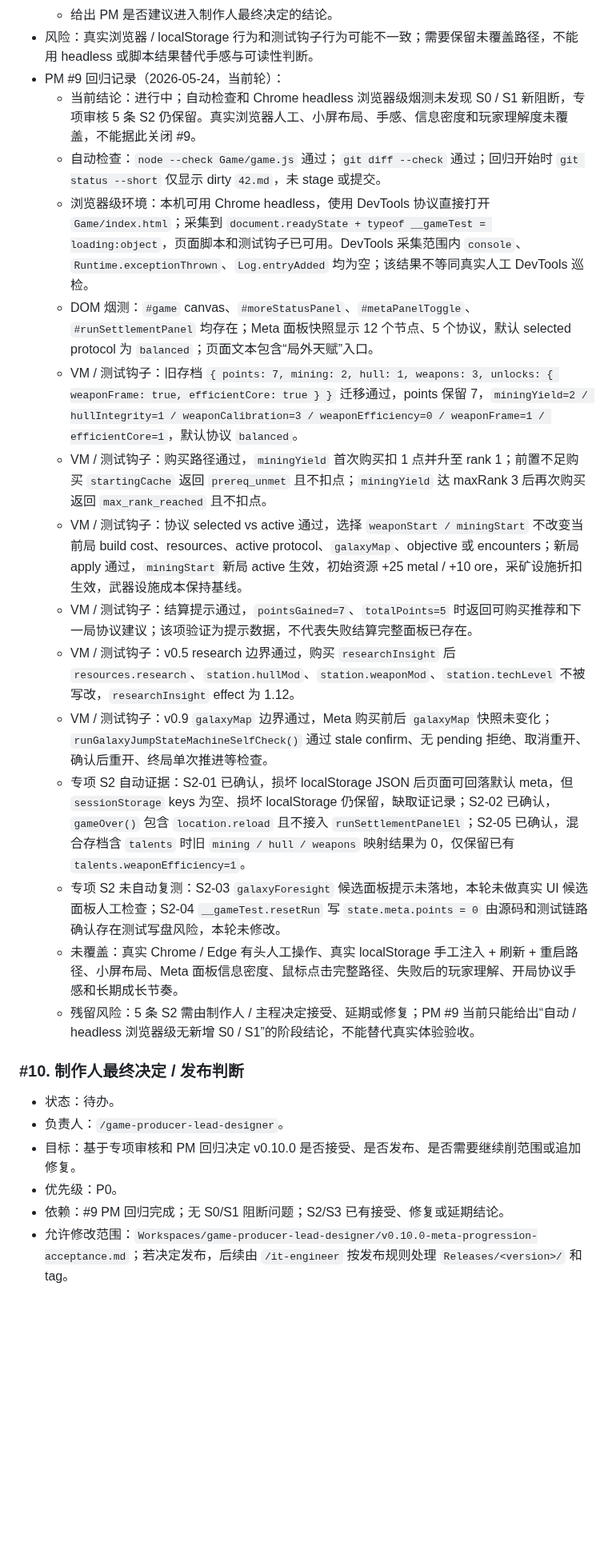
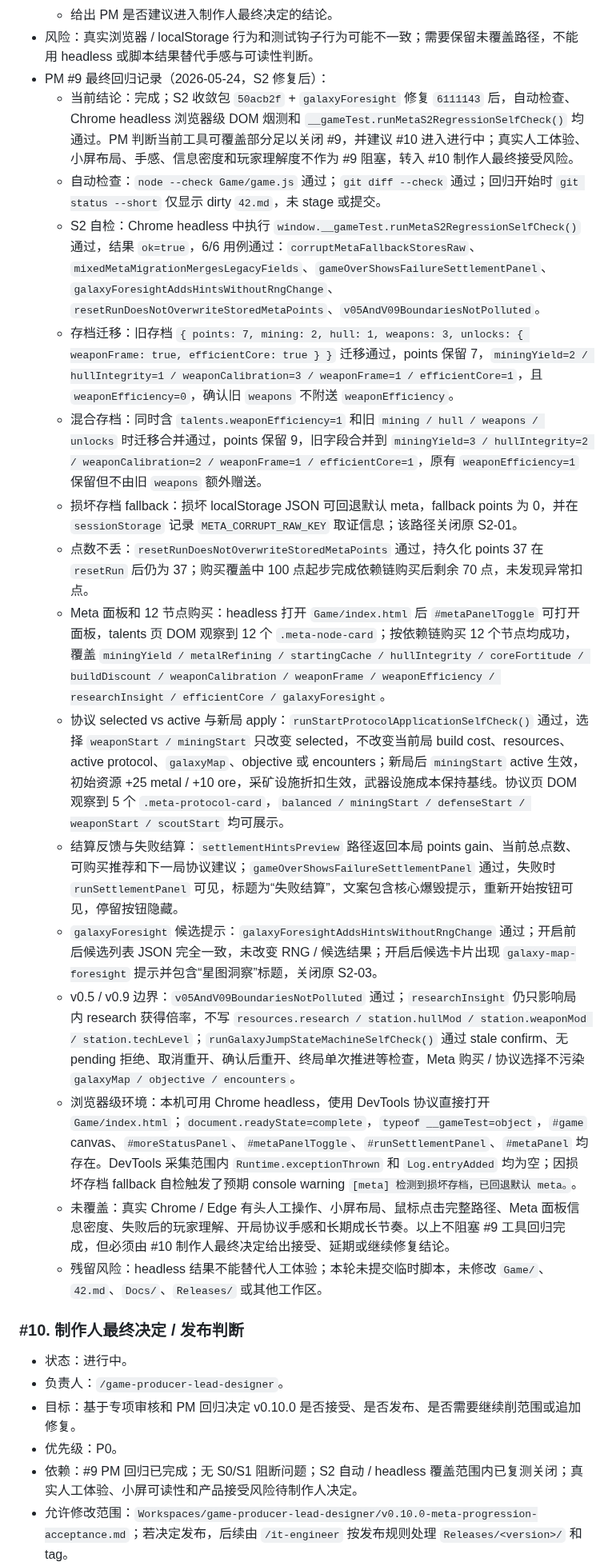
Before and after one commit to Ax72864/SDSpaceGame, a Markdown page: Workspaces/pm-qa-coordinator/v0.10.0-meta-progression-kanban.md, the part around one of its changes. Shown at 80% size. GitHub-like rendering; blank space fills up the shorter version.

Commit message:
记录v0.10.0 PM回归更新
Co-authored-by: Cursor <cursoragent@cursor.com>

```diff
--- a/Workspaces/pm-qa-coordinator/v0.10.0-meta-progression-kanban.md
+++ b/Workspaces/pm-qa-coordinator/v0.10.0-meta-progression-kanban.md
@@ -324,29 +330,30 @@ v0.10.0 不追求新增大类战斗内容，而是把 v0.1-v0.9 已有的局内
   - 修复后的缺陷按原复现步骤复测，并说明失败路径是否关闭。
   - 给出 PM 是否建议进入制作人最终决定的结论。
 - 风险：真实浏览器 / localStorage 行为和测试钩子行为可能不一致；需要保留未覆盖路径，不能用 headless 或脚本结果替代手感与可读性判断。
-- PM #9 回归记录（2026-05-24，当前轮）：
-  - 当前结论：进行中；自动检查和 Chrome headless 浏览器级烟测未发现 S0 / S1 新阻断，专项审核 5 条 S2 仍保留。真实浏览器人工、小屏布局、手感、信息密度和玩家理解度未覆盖，不能据此关闭 #9。
+- PM #9 最终回归记录（2026-05-24，S2 修复后）：
+  - 当前结论：完成；S2 收敛包 `50acb2f` + `galaxyForesight` 修复 `6111143` 后，自动检查、Chrome headless 浏览器级 DOM 烟测和 `__gameTest.runMetaS2RegressionSelfCheck()` 均通过。PM 判断当前工具可覆盖部分足以关闭 #9，并建议 #10 进入进行中；真实人工体验、小屏布局、手感、信息密度和玩家理解度不作为 #9 阻塞，转入 #10 制作人最终接受风险。
   - 自动检查：`node --check Game/game.js` 通过；`git diff --check` 通过；回归开始时 `git status --short` 仅显示 dirty `42.md`，未 stage 或提交。
-  - 浏览器级环境：本机可用 Chrome headless，使用 DevTools 协议直接打开 `Game/index.html`；采集到 `document.readyState + typeof __gameTest = loading:object`，页面脚本和测试钩子已可用。DevTools 采集范围内 `console`、`Runtime.exceptionThrown`、`Log.entryAdded` 均为空；该结果不等同真实人工 DevTools 巡检。
-  - DOM 烟测：`#game` canvas、`#moreStatusPanel`、`#metaPanelToggle`、`#runSettlementPanel` 均存在；Meta 面板快照显示 12 个节点、5 个协议，默认 selected protocol 为 `balanced`；页面文本包含“局外天赋”入口。
-  - VM / 测试钩子：旧存档 `{ points: 7, mining: 2, hull: 1, weapons: 3, unlocks: { weaponFrame: true, efficientCore: true } }` 迁移通过，points 保留 7，`miningYield=2 / hullIntegrity=1 / weaponCalibration=3 / weaponEfficiency=0 / weaponFrame=1 / efficientCore=1`，默认协议 `balanced`。
-  - VM / 测试钩子：购买路径通过，`miningYield` 首次购买扣 1 点并升至 rank 1；前置不足购买 `startingCache` 返回 `prereq_unmet` 且不扣点；`miningYield` 达 maxRank 3 后再次购买返回 `max_rank_reached` 且不扣点。
-  - VM / 测试钩子：协议 selected vs active 通过，选择 `weaponStart / miningStart` 不改变当前局 build cost、resources、active protocol、`galaxyMap`、objective 或 encounters；新局 apply 通过，`miningStart` 新局 active 生效，初始资源 +25 metal / +10 ore，采矿设施折扣生效，武器设施成本保持基线。
-  - VM / 测试钩子：结算提示通过，`pointsGained=7`、`totalPoints=5` 时返回可购买推荐和下一局协议建议；该项验证为提示数据，不代表失败结算完整面板已存在。
-  - VM / 测试钩子：v0.5 research 边界通过，购买 `researchInsight` 后 `resources.research`、`station.hullMod`、`station.weaponMod`、`station.techLevel` 不被写改，`researchInsight` effect 为 1.12。
-  - VM / 测试钩子：v0.9 `galaxyMap` 边界通过，Meta 购买前后 `galaxyMap` 快照未变化；`runGalaxyJumpStateMachineSelfCheck()` 通过 stale confirm、无 pending 拒绝、取消重开、确认后重开、终局单次推进等检查。
-  - 专项 S2 自动证据：S2-01 已确认，损坏 localStorage JSON 后页面可回落默认 meta，但 `sessionStorage` keys 为空、损坏 localStorage 仍保留，缺取证记录；S2-02 已确认，`gameOver()` 包含 `location.reload` 且不接入 `runSettlementPanelEl`；S2-05 已确认，混合存档含 `talents` 时旧 `mining / hull / weapons` 映射结果为 0，仅保留已有 `talents.weaponEfficiency=1`。
-  - 专项 S2 未自动复测：S2-03 `galaxyForesight` 候选面板提示未落地，本轮未做真实 UI 候选面板人工检查；S2-04 `__gameTest.resetRun` 写 `state.meta.points = 0` 由源码和测试链路确认存在测试写盘风险，本轮未修改。
-  - 未覆盖：真实 Chrome / Edge 有头人工操作、真实 localStorage 手工注入 + 刷新 + 重启路径、小屏布局、Meta 面板信息密度、鼠标点击完整路径、失败后的玩家理解、开局协议手感和长期成长节奏。
-  - 残留风险：5 条 S2 需由制作人 / 主程决定接受、延期或修复；PM #9 当前只能给出“自动 / headless 浏览器级无新增 S0 / S1”的阶段结论，不能替代真实体验验收。
+  - S2 自检：Chrome headless 中执行 `window.__gameTest.runMetaS2RegressionSelfCheck()` 通过，结果 `ok=true`，6/6 用例通过：`corruptMetaFallbackStoresRaw`、`mixedMetaMigrationMergesLegacyFields`、`gameOverShowsFailureSettlementPanel`、`galaxyForesightAddsHintsWithoutRngChange`、`resetRunDoesNotOverwriteStoredMetaPoints`、`v05AndV09BoundariesNotPolluted`。
+  - 存档迁移：旧存档 `{ points: 7, mining: 2, hull: 1, weapons: 3, unlocks: { weaponFrame: true, efficientCore: true } }` 迁移通过，points 保留 7，`miningYield=2 / hullIntegrity=1 / weaponCalibration=3 / weaponFrame=1 / efficientCore=1`，且 `weaponEfficiency=0`，确认旧 `weapons` 不附送 `weaponEfficiency`。
+  - 混合存档：同时含 `talents.weaponEfficiency=1` 和旧 `mining / hull / weapons / unlocks` 时迁移合并通过，points 保留 9，旧字段合并到 `miningYield=3 / hullIntegrity=2 / weaponCalibration=2 / weaponFrame=1 / efficientCore=1`，原有 `weaponEfficiency=1` 保留但不由旧 `weapons` 额外赠送。
+  - 损坏存档 fallback：损坏 localStorage JSON 可回退默认 meta，fallback points 为 0，并在 `sessionStorage` 记录 `META_CORRUPT_RAW_KEY` 取证信息；该路径关闭原 S2-01。
+  - 点数不丢：`resetRunDoesNotOverwriteStoredMetaPoints` 通过，持久化 points 37 在 `resetRun` 后仍为 37；购买覆盖中 100 点起步完成依赖链购买后剩余 70 点，未发现异常扣点。
+  - Meta 面板和 12 节点购买：headless 打开 `Game/index.html` 后 `#metaPanelToggle` 可打开面板，talents 页 DOM 观察到 12 个 `.meta-node-card`；按依赖链购买 12 个节点均成功，覆盖 `miningYield / metalRefining / startingCache / hullIntegrity / coreFortitude / buildDiscount / weaponCalibration / weaponFrame / weaponEfficiency / researchInsight / efficientCore / galaxyForesight`。
+  - 协议 selected vs active 与新局 apply：`runStartProtocolApplicationSelfCheck()` 通过，选择 `weaponStart / miningStart` 只改变 selected，不改变当前局 build cost、resources、active protocol、`galaxyMap`、objective 或 encounters；新局后 `miningStart` active 生效，初始资源 +25 metal / +10 ore，采矿设施折扣生效，武器设施成本保持基线。协议页 DOM 观察到 5 个 `.meta-protocol-card`，`balanced / miningStart / defenseStart / weaponStart / scoutStart` 均可展示。
+  - 结算反馈与失败结算：`settlementHintsPreview` 路径返回本局 points gain、当前总点数、可购买推荐和下一局协议建议；`gameOverShowsFailureSettlementPanel` 通过，失败时 `runSettlementPanel` 可见，标题为“失败结算”，文案包含核心爆毁提示，重新开始按钮可见，停留按钮隐藏。
+  - `galaxyForesight` 候选提示：`galaxyForesightAddsHintsWithoutRngChange` 通过；开启前后候选列表 JSON 完全一致，未改变 RNG / 候选结果；开启后候选卡片出现 `galaxy-map-foresight` 提示并包含“星图洞察”标题，关闭原 S2-03。
+  - v0.5 / v0.9 边界：`v05AndV09BoundariesNotPolluted` 通过；`researchInsight` 仍只影响局内 research 获得倍率，不写 `resources.research / station.hullMod / station.weaponMod / station.techLevel`；`runGalaxyJumpStateMachineSelfCheck()` 通过 stale confirm、无 pending 拒绝、取消重开、确认后重开、终局单次推进等检查，Meta 购买 / 协议选择不污染 `galaxyMap / objective / encounters`。
+  - 浏览器级环境：本机可用 Chrome headless，使用 DevTools 协议直接打开 `Game/index.html`；`document.readyState=complete`，`typeof __gameTest=object`，`#game` canvas、`#moreStatusPanel`、`#metaPanelToggle`、`#runSettlementPanel`、`#metaPanel` 均存在。DevTools 采集范围内 `Runtime.exceptionThrown` 和 `Log.entryAdded` 均为空；因损坏存档 fallback 自检触发了预期 console warning `[meta] 检测到损坏存档，已回退默认 meta。`。
+  - 未覆盖：真实 Chrome / Edge 有头人工操作、小屏布局、鼠标点击完整路径、Meta 面板信息密度、失败后的玩家理解、开局协议手感和长期成长节奏。以上不阻塞 #9 工具回归完成，但必须由 #10 制作人最终决定给出接受、延期或继续修复结论。
+  - 残留风险：headless 结果不能替代人工体验；本轮未提交临时脚本，未修改 `Game/`、`42.md`、`Docs/`、`Releases/` 或其他工作区。
 
 ### #10. 制作人最终决定 / 发布判断
 
-- 状态：待办。
+- 状态：进行中。
 - 负责人：`/game-producer-lead-designer`。
 - 目标：基于专项审核和 PM 回归决定 v0.10.0 是否接受、是否发布、是否需要继续削范围或追加修复。
 - 优先级：P0。
-- 依赖：#9 PM 回归完成；无 S0/S1 阻断问题；S2/S3 已有接受、修复或延期结论。
+- 依赖：#9 PM 回归已完成；无 S0/S1 阻断问题；S2 自动 / headless 覆盖范围内已复测关闭；真实人工体验、小屏可读性和产品接受风险待制作人决定。
 - 允许修改范围：`Workspaces/game-producer-lead-designer/v0.10.0-meta-progression-acceptance.md`；若决定发布，后续由 `/it-engineer` 按发布规则处理 `Releases/<version>/` 和 tag。
 - 禁止修改范围：`42.md`、`持续开发Prompt.md`、`.cursor/`、无关工作区文件；未经发布决定不得修改 `Releases/`、不得打 tag；不得删除文件；不得 add / commit / stash / 恢复 `42.md`。
 - 验收标准：
```
Also changed, not shown: other parts of Workspaces/pm-qa-coordinator/v0.10.0-meta-progression-kanban.md (+9 -3 lines).
